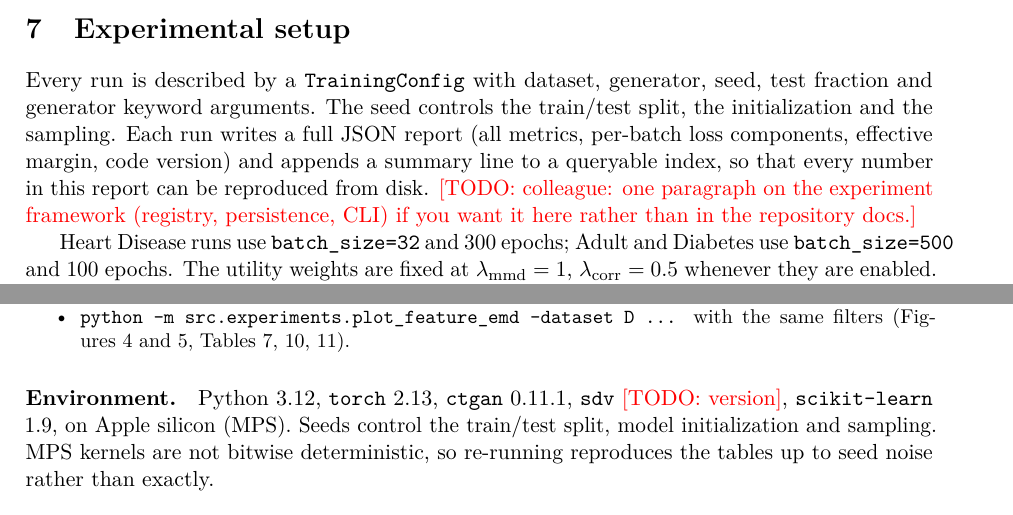
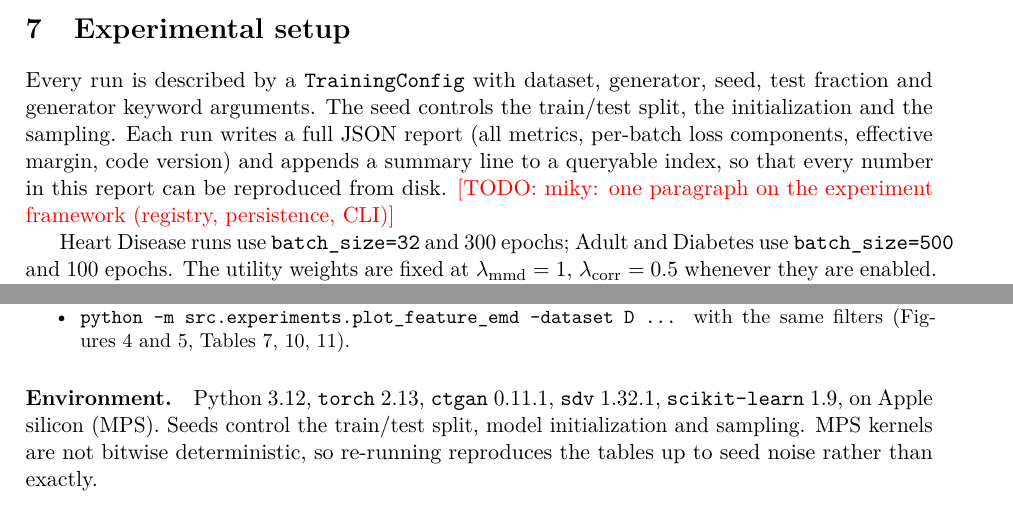
Before and after one commit to miky-alt/Loss-Aware-Synthetic-Data-Generation, a LaTeX paper (report/main.tex): two parts of pages 8 and 25 of 26, joined at a grey line, cut so that both start at the same text. Compiled offline with pdfLaTeX.

```diff
--- a/report/main.tex
+++ b/report/main.tex
@@ -591,9 +591,8 @@
 train/test split, the initialization and the sampling. Each run writes a full
 JSON report (all metrics, per-batch loss components, effective margin, code
 version) and appends a summary line to a queryable index, so that every number
-in this report can be reproduced from disk. \todo{colleague: one paragraph on
-the experiment framework (registry, persistence, CLI) if you want it here
-rather than in the repository docs.}
+in this report can be reproduced from disk. \todo{miky: one paragraph on
+the experiment framework (registry, persistence, CLI)}
 
 Heart Disease runs use \texttt{batch\_size=32} and 300 epochs; Adult and
 Diabetes use \texttt{batch\_size=500} and 100 epochs. The utility weights are
@@ -1528,7 +1527,7 @@
 \end{itemize}
 
 \paragraph{Environment.} Python 3.12, \texttt{torch} 2.13, \texttt{ctgan} 0.11.1,
-\texttt{sdv} \todo{version}, \texttt{scikit-learn} 1.9, on Apple silicon (MPS).
+\texttt{sdv} 1.32.1, \texttt{scikit-learn} 1.9, on Apple silicon (MPS).
 Seeds control the train/test split, model initialization and sampling. MPS
 kernels are not bitwise deterministic, so re-running reproduces the tables up
 to seed noise rather than exactly.
```
Also changed, not shown: report/main.pdf.
